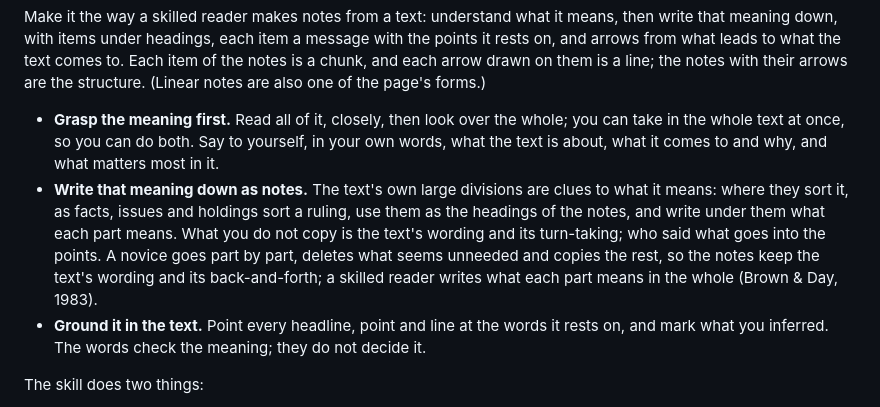
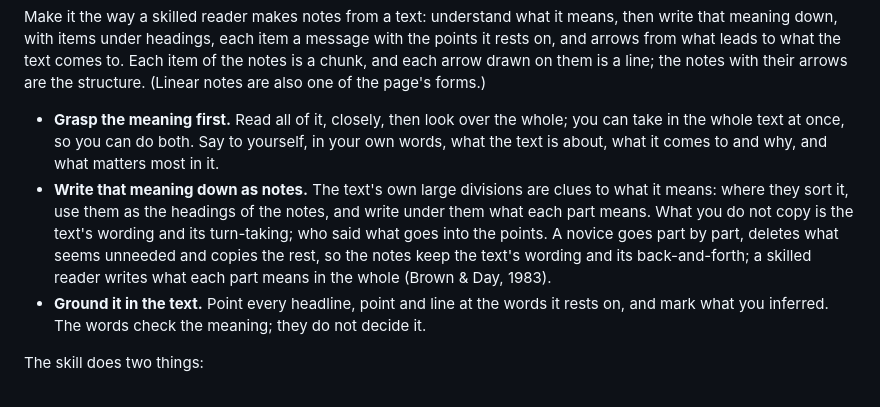
Before and after one commit to saitofjp/skills, a Markdown page: skills/semantic-structure/SKILL.md, the part around the change. Rendered like a GitHub page.

```diff
--- a/skills/semantic-structure/SKILL.md
+++ b/skills/semantic-structure/SKILL.md
@@ -10,7 +10,7 @@ Map what a text means: its meanings and how they bear on each other, as a diagra
 Make it the way a skilled reader makes notes from a text: understand what it means, then write that meaning down, with items under headings, each item a message with the points it rests on, and arrows from what leads to what the text comes to. Each item of the notes is a chunk, and each arrow drawn on them is a line; the notes with their arrows are the structure. (Linear notes are also one of the page's forms.)
 
 - **Grasp the meaning first.** Read all of it, closely, then look over the whole; you can take in the whole text at once, so you can do both. Say to yourself, in your own words, what the text is about, what it comes to and why, and what matters most in it.
-- **Write that meaning down as notes.** The text's own large divisions are clues to what it means: where they sort it, as facts, issues and holdings sort a ruling, use them as the headings of the notes, and write under them what each part means. What you do not copy is the text's wording and its turn-taking; who said what goes into the points. A novice goes part by part, deletes what seems unneeded and copies the rest, so the notes keep the text's wording and its back-and-forth; a skilled reader writes what each part means in the whole (Brown & Day, 1983).
+- **Write that meaning down as notes.** The text's own large divisions are clues to what it means: where they sort it, use them as the headings of the notes, and write under them what each part means. What you do not copy is the text's wording and its turn-taking; who said what goes into the points. A novice goes part by part, deletes what seems unneeded and copies the rest, so the notes keep the text's wording and its back-and-forth; a skilled reader writes what each part means in the whole (Brown & Day, 1983).
 - **Ground it in the text.** Point every headline, point and line at the words it rests on, and mark what you inferred. The words check the meaning; they do not decide it.
 
 The skill does two things:
```
Also changed, not shown: skills/semantic-structure/SKILL.ja.md (+1 -1 lines).
